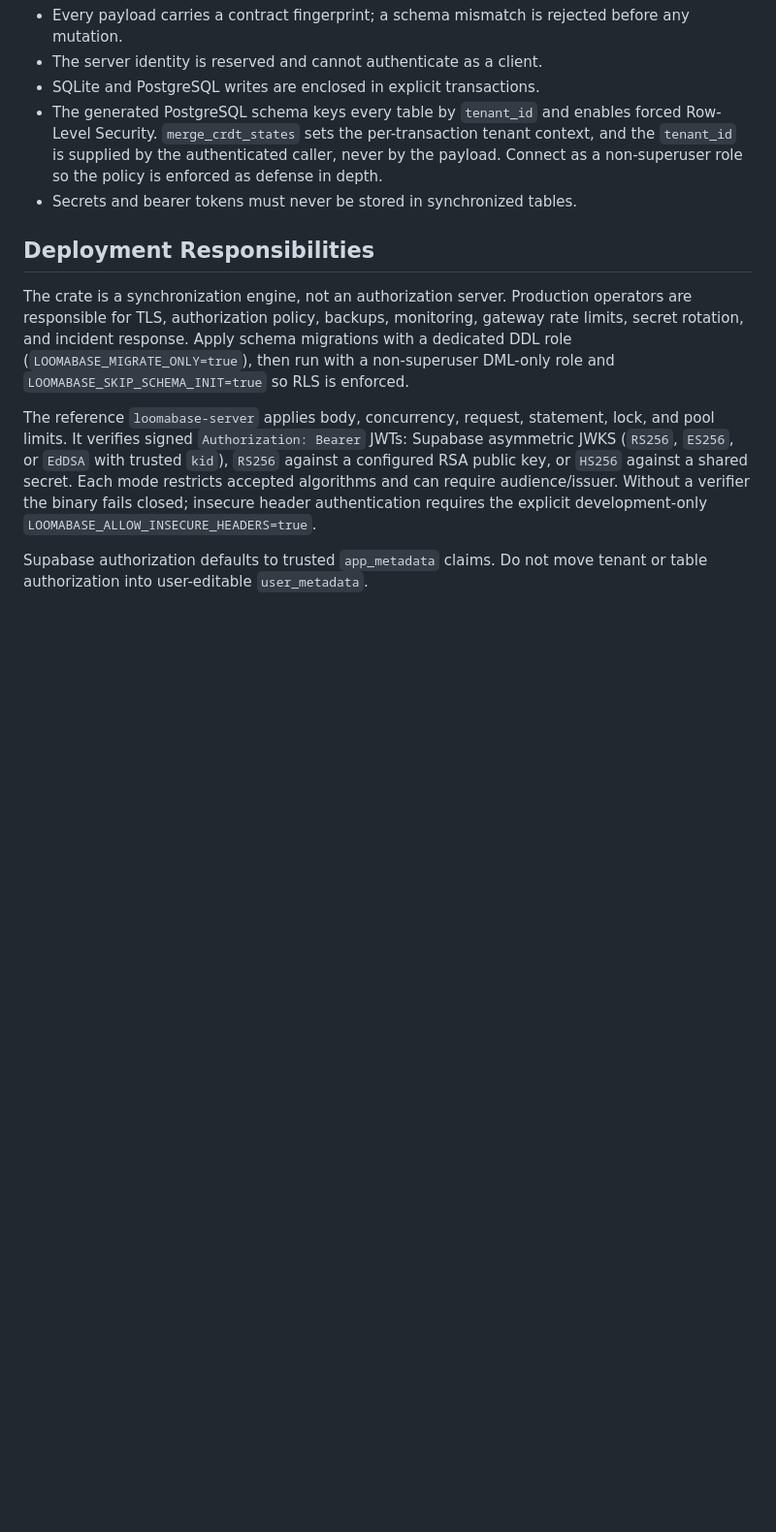
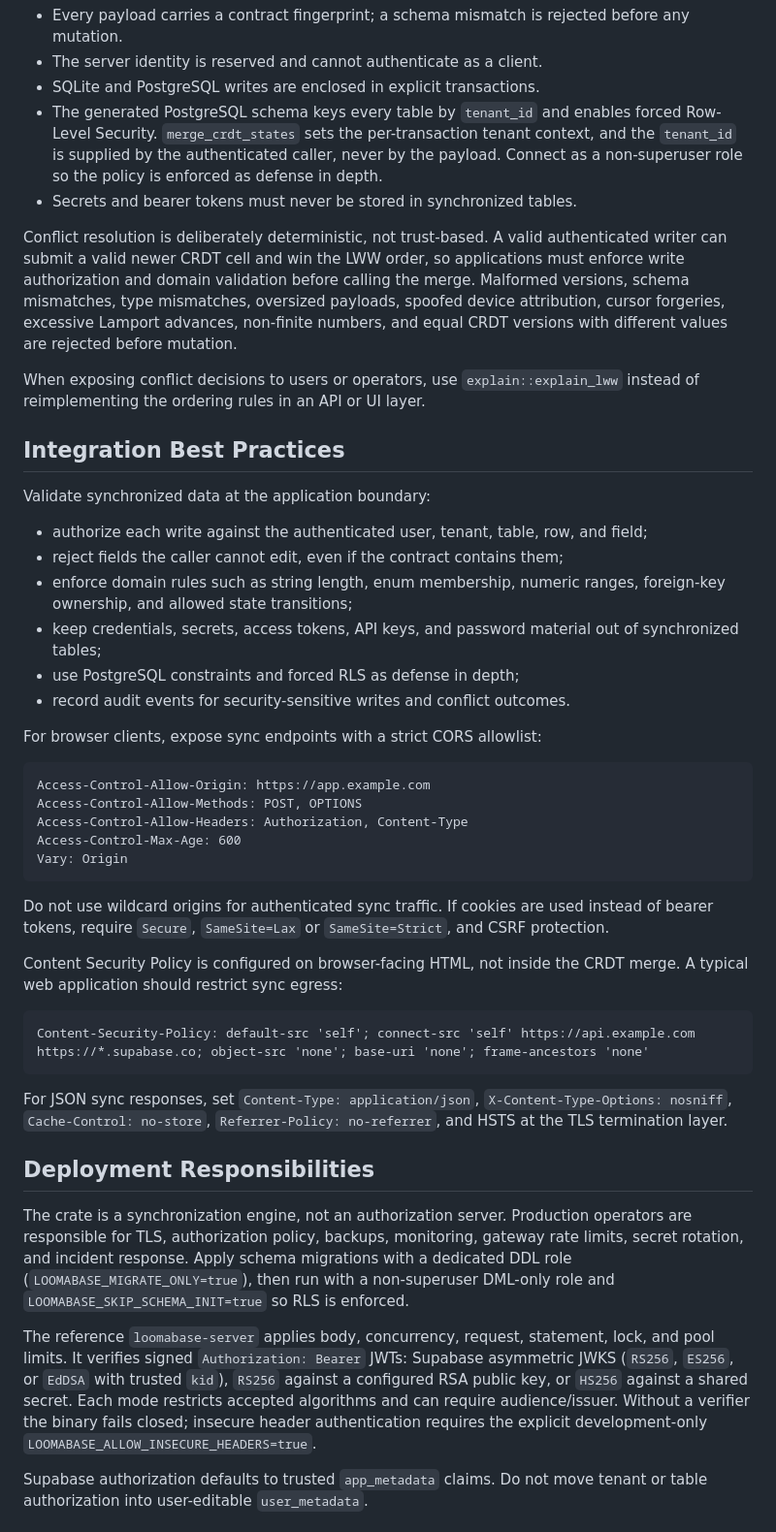
Before and after one commit to JustVugg/loomabase, a Markdown page: SECURITY.md, the part around the change. Shown at 97% size. GitHub-like rendering; blank space fills up the shorter version.

Commit message:
Enhance SECURITY.md with conflict resolution guidelines
Added detailed guidelines for conflict resolution and integration best practices, including data validation and security measures.

````diff
--- a/SECURITY.md
+++ b/SECURITY.md
@@ -38,6 +38,57 @@ Loomabase treats every synchronization payload as untrusted input.
   defense in depth.
 - Secrets and bearer tokens must never be stored in synchronized tables.
 
+Conflict resolution is deliberately deterministic, not trust-based. A valid
+authenticated writer can submit a valid newer CRDT cell and win the LWW order,
+so applications must enforce write authorization and domain validation before
+calling the merge. Malformed versions, schema mismatches, type mismatches,
+oversized payloads, spoofed device attribution, cursor forgeries, excessive
+Lamport advances, non-finite numbers, and equal CRDT versions with different
+values are rejected before mutation.
+
+When exposing conflict decisions to users or operators, use
+`explain::explain_lww` instead of reimplementing the ordering rules in an API or
+UI layer.
+
+## Integration Best Practices
+
+Validate synchronized data at the application boundary:
+
+- authorize each write against the authenticated user, tenant, table, row, and
+  field;
+- reject fields the caller cannot edit, even if the contract contains them;
+- enforce domain rules such as string length, enum membership, numeric ranges,
+  foreign-key ownership, and allowed state transitions;
+- keep credentials, secrets, access tokens, API keys, and password material out
+  of synchronized tables;
+- use PostgreSQL constraints and forced RLS as defense in depth;
+- record audit events for security-sensitive writes and conflict outcomes.
+
+For browser clients, expose sync endpoints with a strict CORS allowlist:
+
+```http
+Access-Control-Allow-Origin: https://app.example.com
+Access-Control-Allow-Methods: POST, OPTIONS
+Access-Control-Allow-Headers: Authorization, Content-Type
+Access-Control-Max-Age: 600
+Vary: Origin
+```
+
+Do not use wildcard origins for authenticated sync traffic. If cookies are used
+instead of bearer tokens, require `Secure`, `SameSite=Lax` or
+`SameSite=Strict`, and CSRF protection.
+
+Content Security Policy is configured on browser-facing HTML, not inside the
+CRDT merge. A typical web application should restrict sync egress:
+
+```http
+Content-Security-Policy: default-src 'self'; connect-src 'self' https://api.example.com https://*.supabase.co; object-src 'none'; base-uri 'none'; frame-ancestors 'none'
+```
+
+For JSON sync responses, set `Content-Type: application/json`,
+`X-Content-Type-Options: nosniff`, `Cache-Control: no-store`,
+`Referrer-Policy: no-referrer`, and HSTS at the TLS termination layer.
+
 ## Deployment Responsibilities
 
 The crate is a synchronization engine, not an authorization server. Production
````
